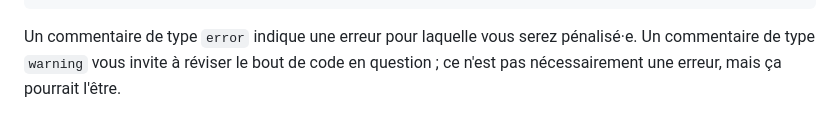
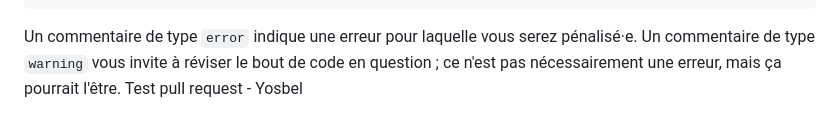
Before and after one commit to 582-21F-MA/evaluations, a Markdown page: README.md, the part around the change. GitHub-like rendering.

Commit message:
Test pull request

```diff
--- a/README.md
+++ b/README.md
@@ -82,3 +82,4 @@ Un commentaire de type `error` indique une erreur pour laquelle vous
 serez pénalisé·e. Un commentaire de type `warning` vous invite à réviser
 le bout de code en question ; ce n'est pas nécessairement une erreur,
 mais ça pourrait l'être.
+Test pull request - Yosbel
```
